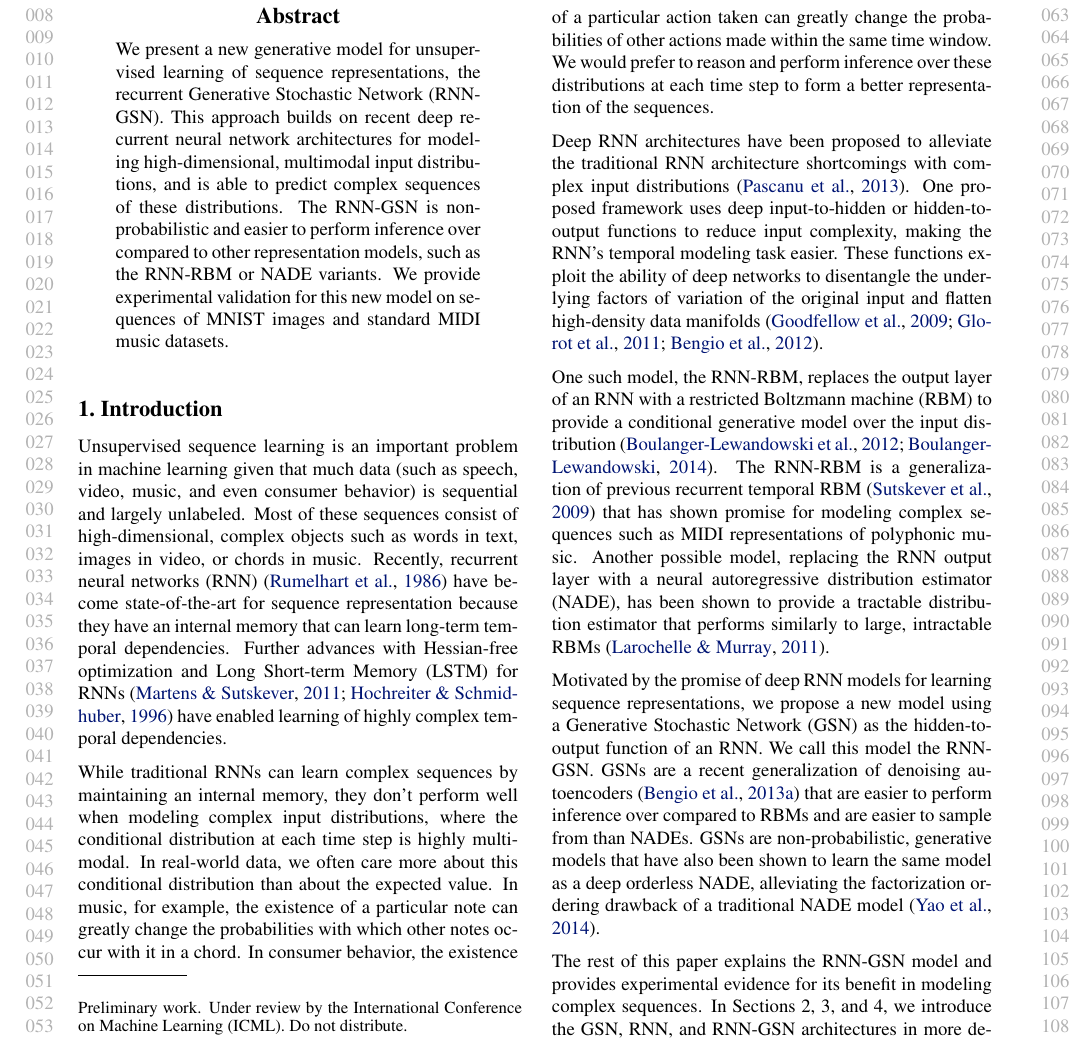
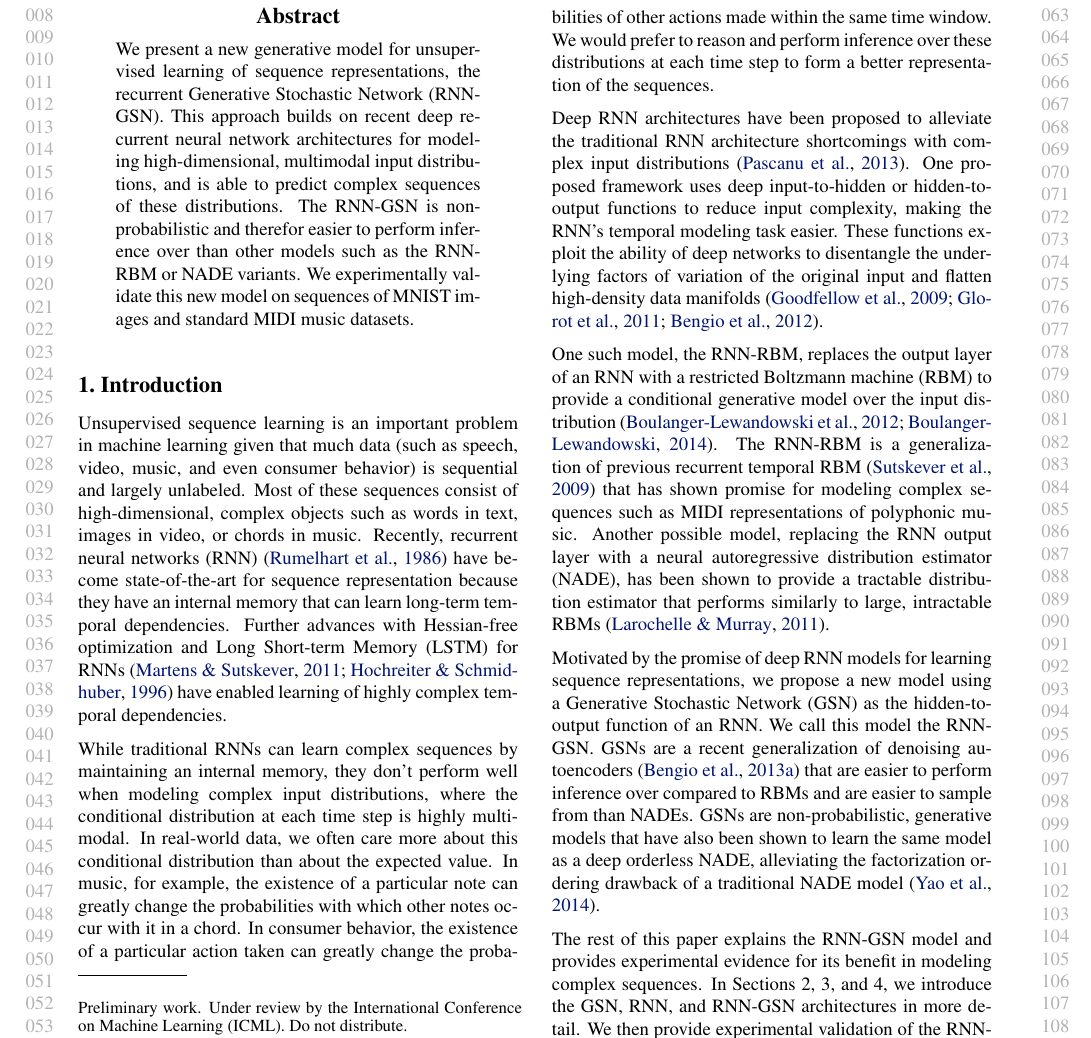
Before and after one commit to andreas-koukorinis/rnngsn_icml15, a LaTeX paper (rnngsn_main.tex, which reads sections/abstract.tex): part of page 1 of 5, cut so that both start at the same text. Compiled offline with pdfLaTeX.

Commit message:
tweak writing

```diff
--- a/sections/abstract.tex
+++ b/sections/abstract.tex
@@ -1 +1 @@
-We present a new generative model for unsupervised learning of sequence representations, the recurrent Generative Stochastic Network (RNN-GSN). This approach builds on recent deep recurrent neural network architectures for modeling high-dimensional, multimodal input distributions, and is able to predict complex sequences of these distributions. The RNN-GSN is non-probabilistic and easier to perform inference over compared to other representation models, such as the RNN-RBM or NADE variants. We provide experimental validation for this new model on sequences of MNIST images and standard MIDI music datasets.
+We present a new generative model for unsupervised learning of sequence representations, the recurrent Generative Stochastic Network (RNN-GSN). This approach builds on recent deep recurrent neural network architectures for modeling high-dimensional, multimodal input distributions, and is able to predict complex sequences of these distributions. The RNN-GSN is non-probabilistic and therefor easier to perform inference over than other models such as the RNN-RBM or NADE variants. We  experimentally validate  this new model on sequences of MNIST images and standard MIDI music datasets.
```
